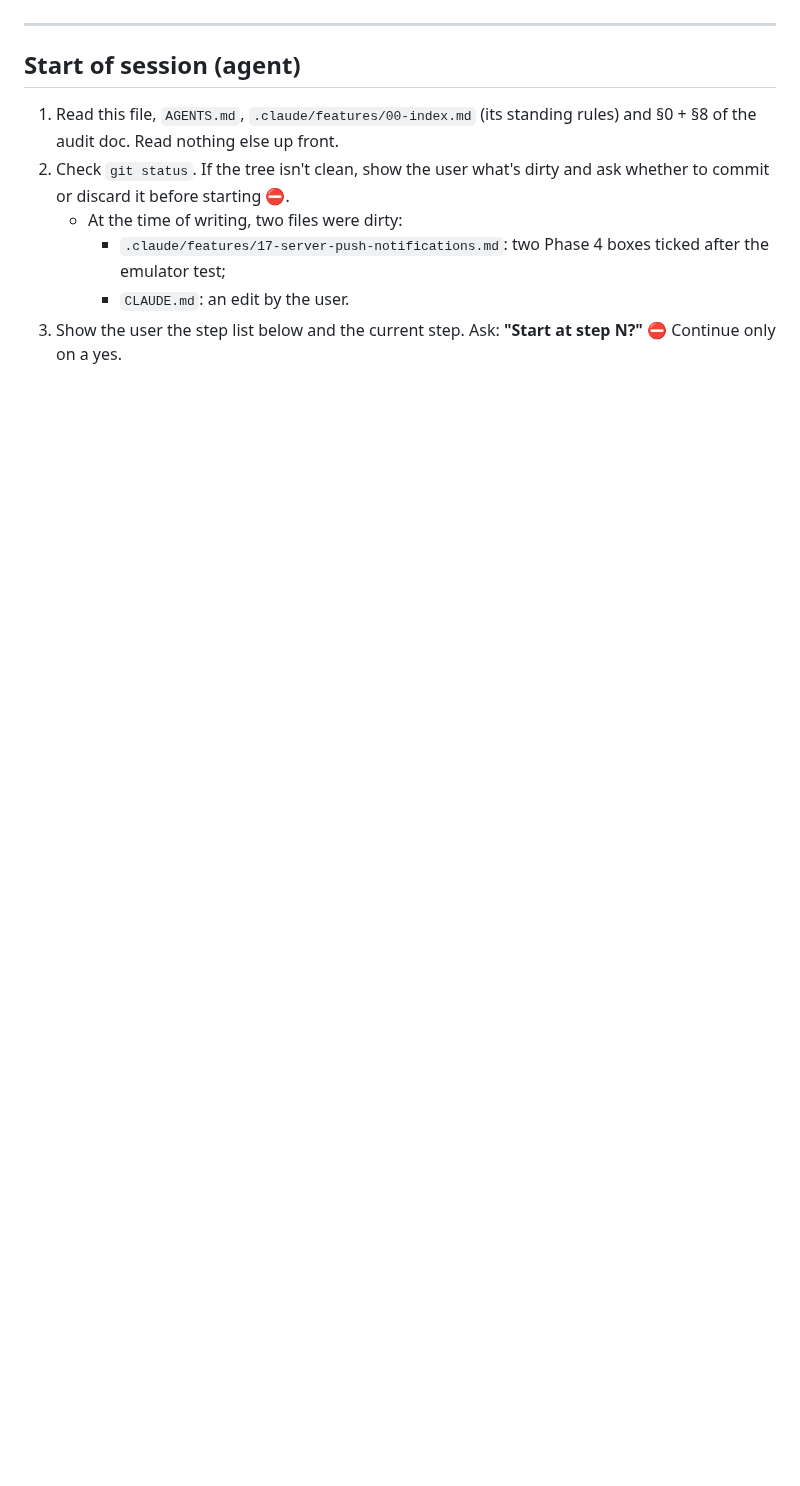
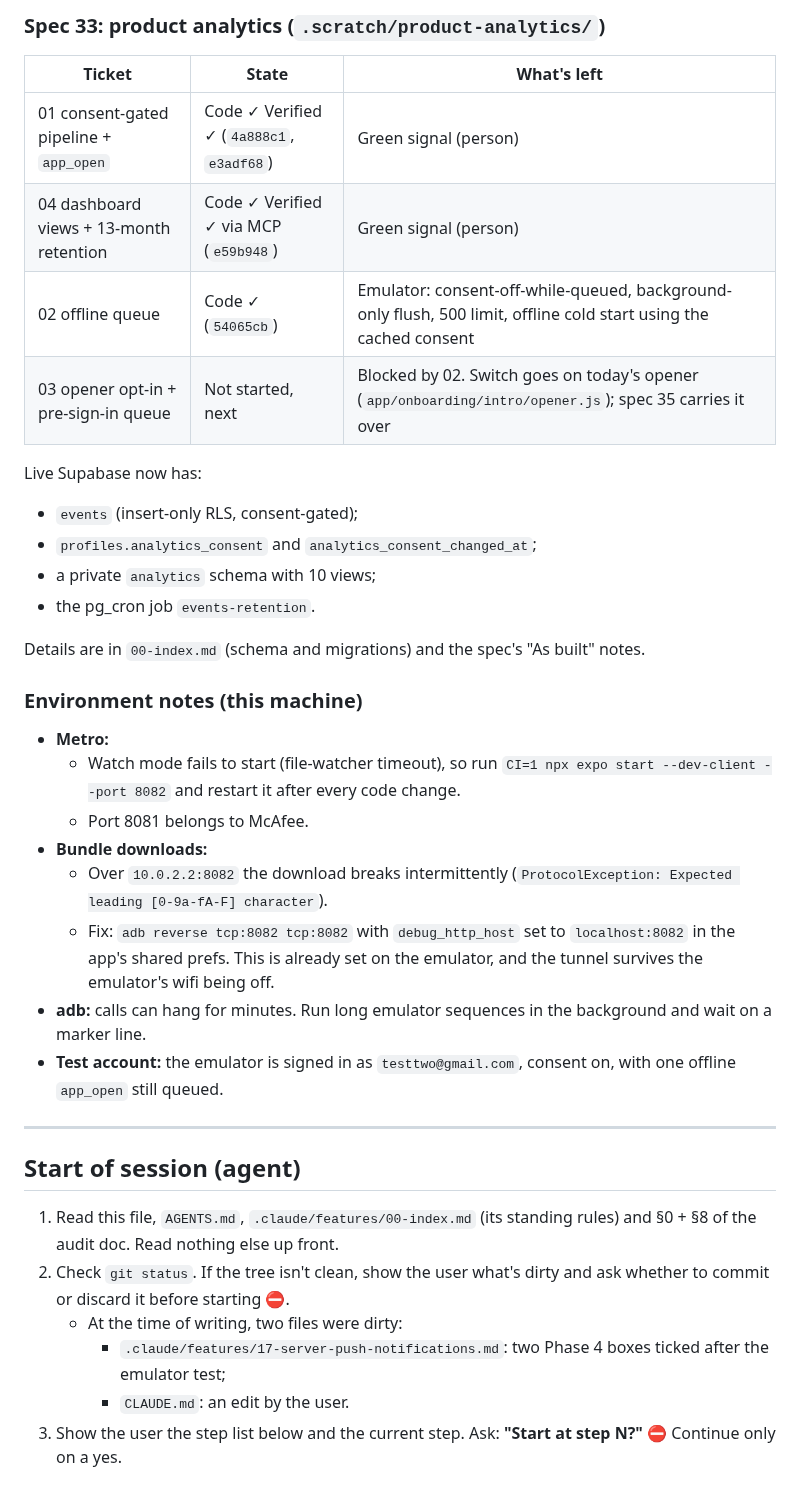
Before and after one commit to Shanks026/flo-expense-tracker-jul26, a Markdown page: docs/matt-implement-flo.md, the part around one of its changes. Drawn GitHub-style; blank space fills up the shorter version.

Commit message:
docs: handoff status for specs 32 and 33
Co-Authored-By: Claude Opus 5.5 <noreply@anthropic.com>

```diff
--- a/docs/matt-implement-flo.md
+++ b/docs/matt-implement-flo.md
@@ -6,3 +30,28 @@
+### Spec 33: product analytics (`.scratch/product-analytics/`)
+| Ticket | State | What's left |
+|---|---|---|
+| 01 consent-gated pipeline + `app_open` | Code ✓ Verified ✓ (`4a888c1`, `e3adf68`) | Green signal (person) |
+| 04 dashboard views + 13-month retention | Code ✓ Verified ✓ via MCP (`e59b948`) | Green signal (person) |
+| 02 offline queue | Code ✓ (`54065cb`) | Emulator: consent-off-while-queued, background-only flush, 500 limit, offline cold start using the cached consent |
+| 03 opener opt-in + pre-sign-in queue | Not started, next | Blocked by 02. Switch goes on today's opener (`app/onboarding/intro/opener.js`); spec 35 carries it over |
+
+Live Supabase now has:
+- `events` (insert-only RLS, consent-gated);
+- `profiles.analytics_consent` and `analytics_consent_changed_at`;
+- a private `analytics` schema with 10 views;
+- the pg_cron job `events-retention`.
+
+Details are in `00-index.md` (schema and migrations) and the spec's "As built" notes.
+
+### Environment notes (this machine)
+- **Metro:**
+  - Watch mode fails to start (file-watcher timeout), so run `CI=1 npx expo start --dev-client --port 8082` and restart it after every code change.
+  - Port 8081 belongs to McAfee.
+- **Bundle downloads:**
+  - Over `10.0.2.2:8082` the download breaks intermittently (`ProtocolException: Expected leading [0-9a-fA-F] character`).
+  - Fix: `adb reverse tcp:8082 tcp:8082` with `debug_http_host` set to `localhost:8082` in the app's shared prefs. This is already set on the emulator, and the tunnel survives the emulator's wifi being off.
+- **adb:** calls can hang for minutes. Run long emulator sequences in the background and wait on a marker line.
+- **Test account:** the emulator is signed in as `testtwo@gmail.com`, consent on, with one offline `app_open` still queued.
 
 ---
 
```
Also changed, not shown: other parts of docs/matt-implement-flo.md (+24 -0 lines).
